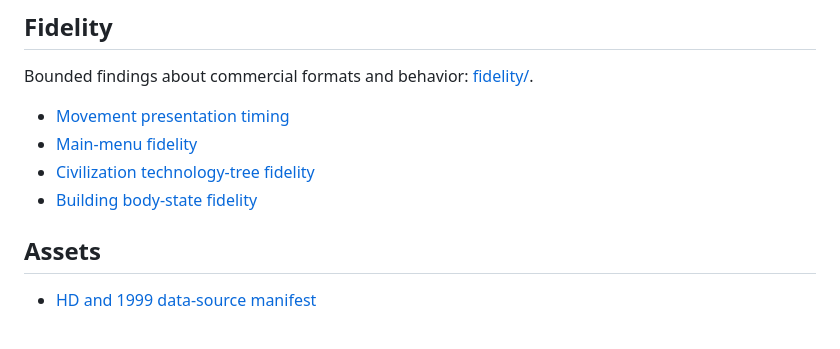
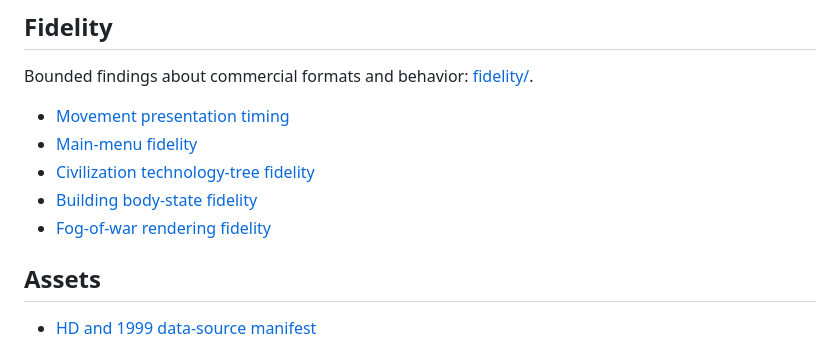
Before and after one commit to gsovereignty/rageofempires, a Markdown page: docs/README.md, the part around the change. GitHub-like rendering.

```diff
--- a/docs/README.md
+++ b/docs/README.md
@@ -35,6 +35,7 @@ Bounded findings about commercial formats and behavior:
 - [Main-menu fidelity](fidelity/MAIN_MENU_FIDELITY.md)
 - [Civilization technology-tree fidelity](fidelity/TECHNOLOGY_TREE_FIDELITY.md)
 - [Building body-state fidelity](fidelity/BUILDING_BODY_STATE_FIDELITY.md)
+- [Fog-of-war rendering fidelity](fidelity/FOG_RENDERING_FIDELITY.md)
 
 ## Assets
 
```
Also changed, not shown: docs/fidelity/FOG_RENDERING_FIDELITY.md (+28 -5 lines), docs/guide/BUILD.md (+7 -0 lines).
